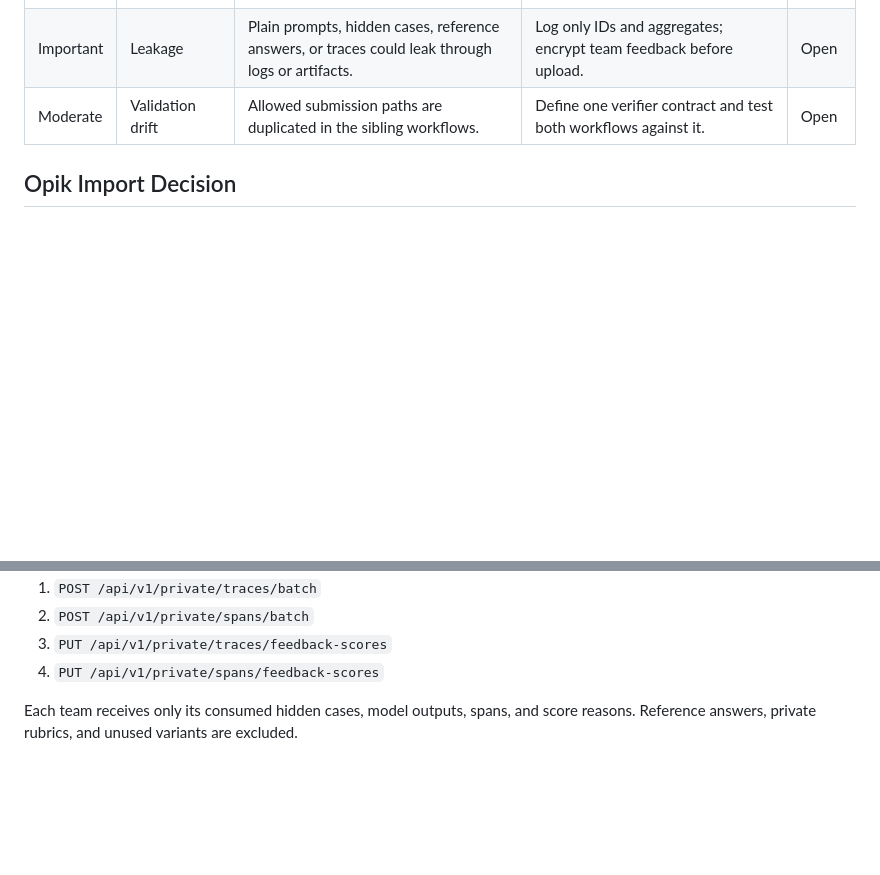
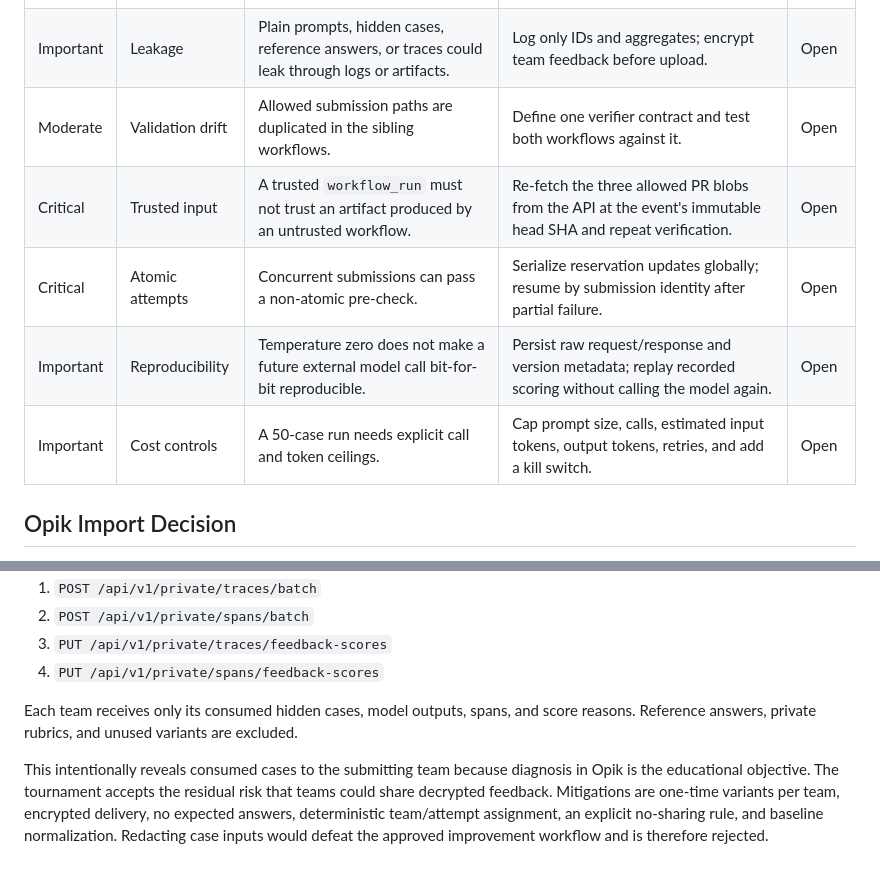
Before and after one commit to alex-au-922/hkpug-opik-14-days-challenge, a Markdown page: docs/qa/discovery-review.md, 2 parts joined by grey strips. Rendered like a GitHub page; blank space fills up the shorter version.

Commit message:
docs: harden production challenge design

```diff
--- a/docs/qa/discovery-review.md
+++ b/docs/qa/discovery-review.md
@@ -36,6 +36,10 @@ This ledger records findings from independent discovery reviews before productio
 | Important | Idempotency | A workflow rerun could consume another attempt without a stable submission identity. | Deduplicate by signed prompt digest and PR head SHA. | Open |
 | Important | Leakage | Plain prompts, hidden cases, reference answers, or traces could leak through logs or artifacts. | Log only IDs and aggregates; encrypt team feedback before upload. | Open |
 | Moderate | Validation drift | Allowed submission paths are duplicated in the sibling workflows. | Define one verifier contract and test both workflows against it. | Open |
+| Critical | Trusted input | A trusted `workflow_run` must not trust an artifact produced by an untrusted workflow. | Re-fetch the three allowed PR blobs from the API at the event's immutable head SHA and repeat verification. | Open |
+| Critical | Atomic attempts | Concurrent submissions can pass a non-atomic pre-check. | Serialize reservation updates globally; resume by submission identity after partial failure. | Open |
+| Important | Reproducibility | Temperature zero does not make a future external model call bit-for-bit reproducible. | Persist raw request/response and version metadata; replay recorded scoring without calling the model again. | Open |
+| Important | Cost controls | A 50-case run needs explicit call and token ceilings. | Cap prompt size, calls, estimated input tokens, output tokens, retries, and add a kill switch. | Open |
 
 ## Opik Import Decision
 
@@ -49,3 +53,5 @@ The production flow uses a versioned JSON bundle and documented Opik REST replay
 4. `PUT /api/v1/private/spans/feedback-scores`
 
 Each team receives only its consumed hidden cases, model outputs, spans, and score reasons. Reference answers, private rubrics, and unused variants are excluded.
+
+This intentionally reveals consumed cases to the submitting team because diagnosis in Opik is the educational objective. The tournament accepts the residual risk that teams could share decrypted feedback. Mitigations are one-time variants per team, encrypted delivery, no expected answers, deterministic team/attempt assignment, an explicit no-sharing rule, and baseline normalization. Redacting case inputs would defeat the approved improvement workflow and is therefore rejected.
```
Also changed, not shown: 1 other file.
